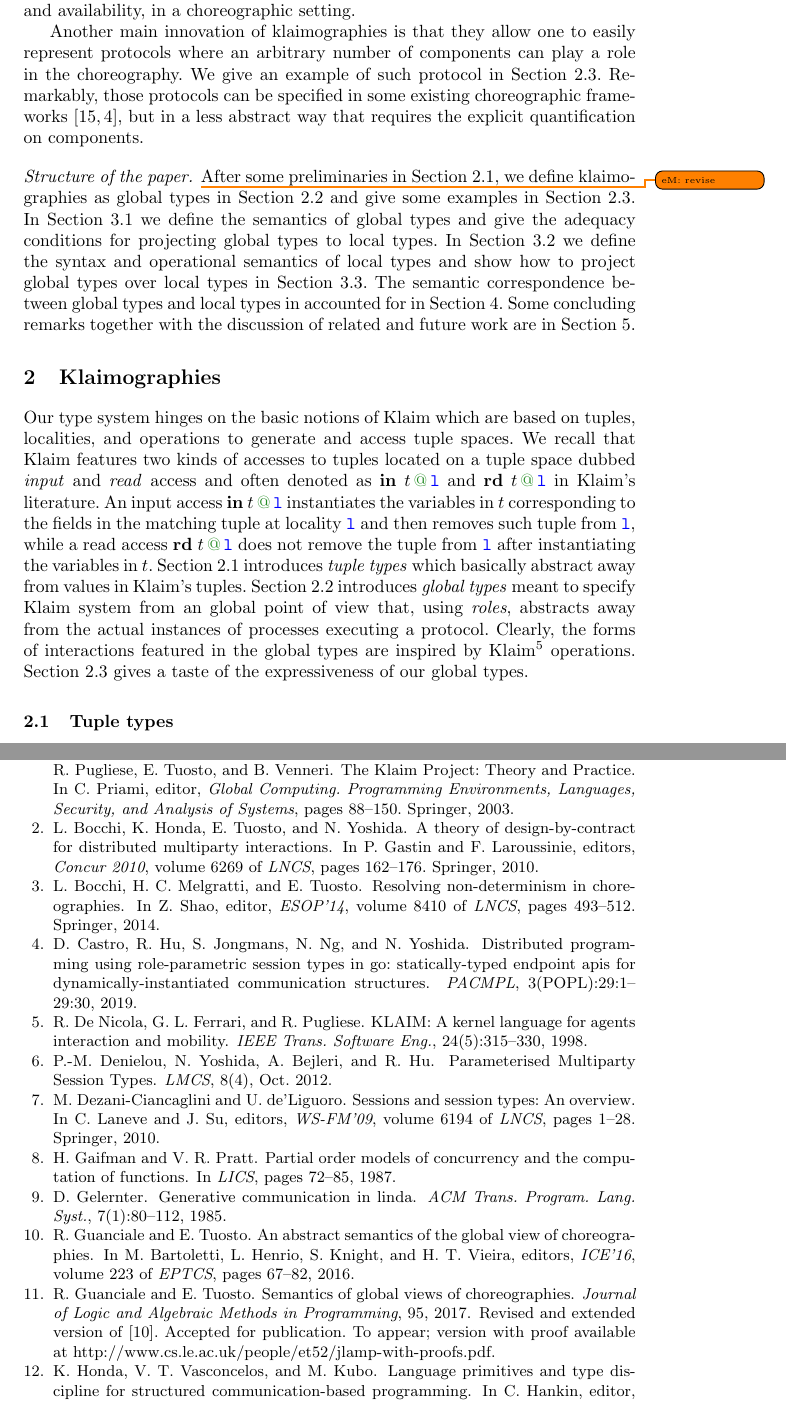
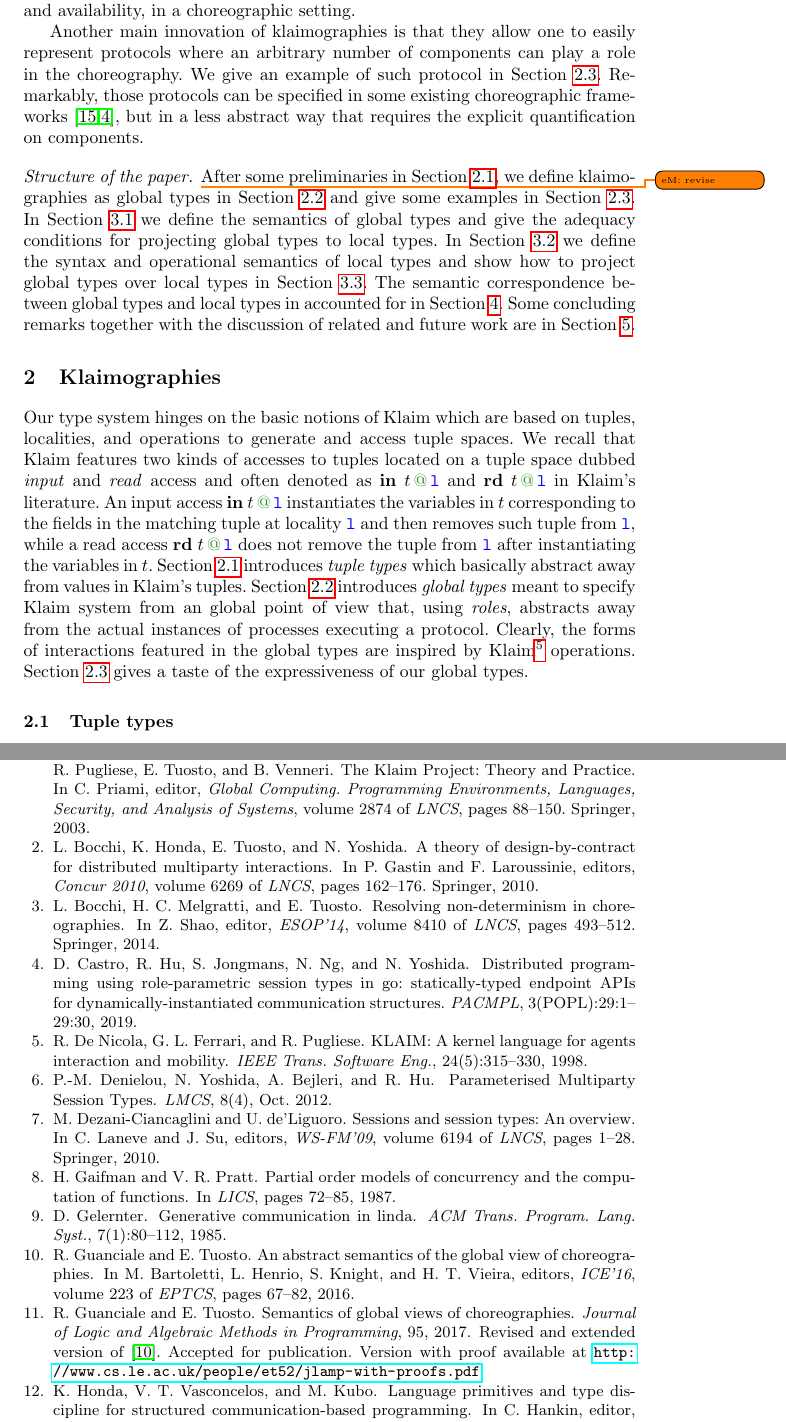
Before and after one commit to emiiliotuosto/RdN, a LaTeX paper (main.tex, which reads biblio.bib, intro.tex, packages.tex): two parts of pages 3 and 19 of 19, joined at a grey line, cut so that both start at the same text. Compiled offline with pdfLaTeX.

Commit message:
hyperref, cref e biblio

```diff
--- a/biblio.bib
+++ b/biblio.bib
@@ -231,7 +231,7 @@
   year      = {2017},
   opturl       = {http://www.cs.le.ac.uk/people/et52/jlamp-with-proofs.pdf},
   note      = {Revised and extended version of \cite{gt16}. Accepted
-                  for publication. To appear; version with proof
+                  for publication. Version with proof
                   available at
                   \url{http://www.cs.le.ac.uk/people/et52/jlamp-with-proofs.pdf}},
   opttimestamp = {Fri, 02 Sep 2016 17:46:24 +0200},
@@ -254,7 +254,9 @@ and Venneri, Betti",
 editor="Priami, Corrado",
 title={{The Klaim Project: Theory and Practice}},
 booktitle="Global Computing. Programming Environments, Languages, Security, and Analysis of Systems",
-year="2003",
+  series    = {LNCS},
+  volume    = {2874},
+  year="2003",
 publisher="Springer",
 optaddress="Berlin, Heidelberg",
 pages="88--150",
--- a/intro.tex
+++ b/intro.tex
@@ -69,11 +69,11 @@ that requires the explicit quantification on components.
 
 \paragraph{Structure of the paper.}
 \todo{eM: revise}
-After some preliminaries in Section~\ref{sec:tuples}, we define klaimographies as global types in Section~\ref{sec:gt} and give some examples in Section~\ref{sec:examples}.
-In Section~\ref{sec:globsem} we define the semantics of global types and give the adequacy conditions for projecting global types to local types.
-In Section~\ref{sec:locsem} we define the syntax and operational semantics of local types and show how to project global types over local types in Section~\ref{sec:proj}.
-The semantic correspondence between global types and local types in accounted for in Section~\ref{sec:corr}.
-Some concluding remarks together with the discussion of related and future work are in Section~\ref{sec:conc}.
+After some preliminaries in \cref{sec:tuples}, we define klaimographies as global types in \cref{sec:gt} and give some examples in \cref{sec:examples}.
+In \cref{sec:globsem} we define the semantics of global types and give the adequacy conditions for projecting global types to local types.
+In \cref{sec:locsem} we define the syntax and operational semantics of local types and show how to project global types over local types in \cref{sec:proj}.
+The semantic correspondence between global types and local types in accounted for in \cref{sec:corr}.
+Some concluding remarks together with the discussion of related and future work are in \cref{sec:conc}.
 
 %%% Local Variables:
 %%% mode: latex
--- a/packages.tex
+++ b/packages.tex
@@ -1,4 +1,5 @@
 % !TEX root =  main.tex
+\usepackage{hyperref}
 \usepackage{amsmath}
 \usepackage{amssymb}
 \usepackage{mathtools}
```
Also changed, not shown: biblio.bib (2 more changed lines).
